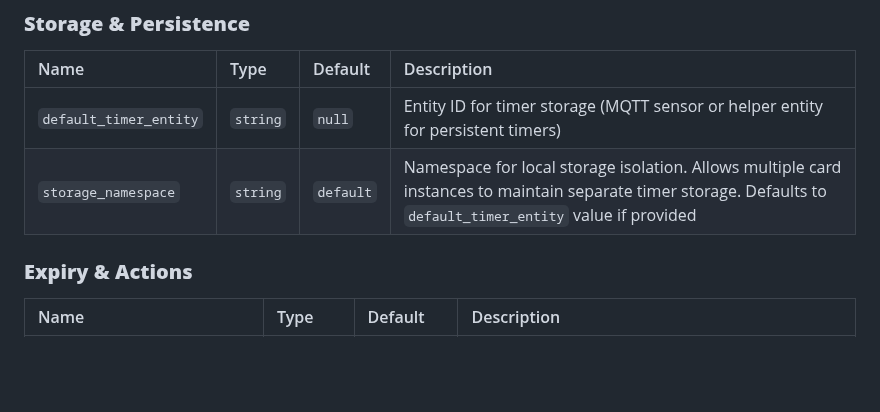
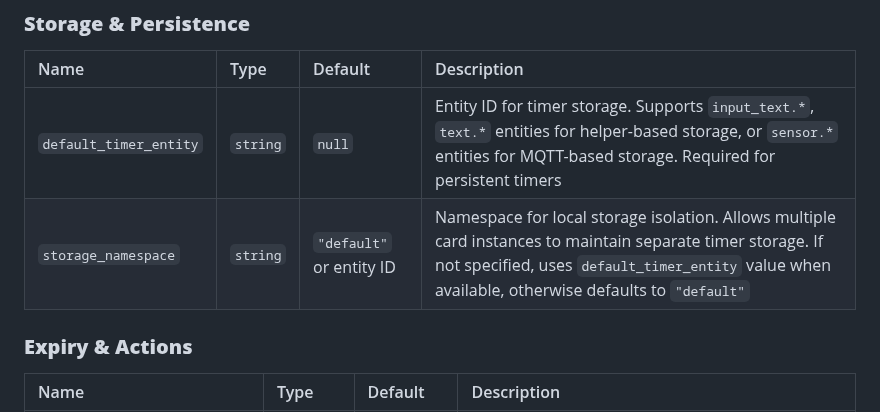
Before and after one commit to eyalgal/simple-timer-card, a Markdown page: README.md, the part around the change. Rendered like a GitHub page; blank space fills up the shorter version.

Commit message:
Improve storage configuration documentation clarity
Co-authored-by: eyalgal <7860522+eyalgal@users.noreply.github.com>

```diff
--- a/README.md
+++ b/README.md
@@ -162,8 +162,8 @@ When `progress_mode` is set to `milestones`, the progress bar is divided into se
 
 | Name                    | Type      | Default | Description                                                                                        |
 | :---------------------- | :-------- | :------ | :------------------------------------------------------------------------------------------------- |
-| `default_timer_entity`  | `string`  | `null`  | Entity ID for timer storage (MQTT sensor or helper entity for persistent timers)                 |
-| `storage_namespace`     | `string`  | `default` | Namespace for local storage isolation. Allows multiple card instances to maintain separate timer storage. Defaults to `default_timer_entity` value if provided |
+| `default_timer_entity`  | `string`  | `null`  | Entity ID for timer storage. Supports `input_text.*`, `text.*` entities for helper-based storage, or `sensor.*` entities for MQTT-based storage. Required for persistent timers |
+| `storage_namespace`     | `string`  | `"default"` or entity ID | Namespace for local storage isolation. Allows multiple card instances to maintain separate timer storage. If not specified, uses `default_timer_entity` value when available, otherwise defaults to `"default"` |
 
 ### **Expiry & Actions**
 
```
